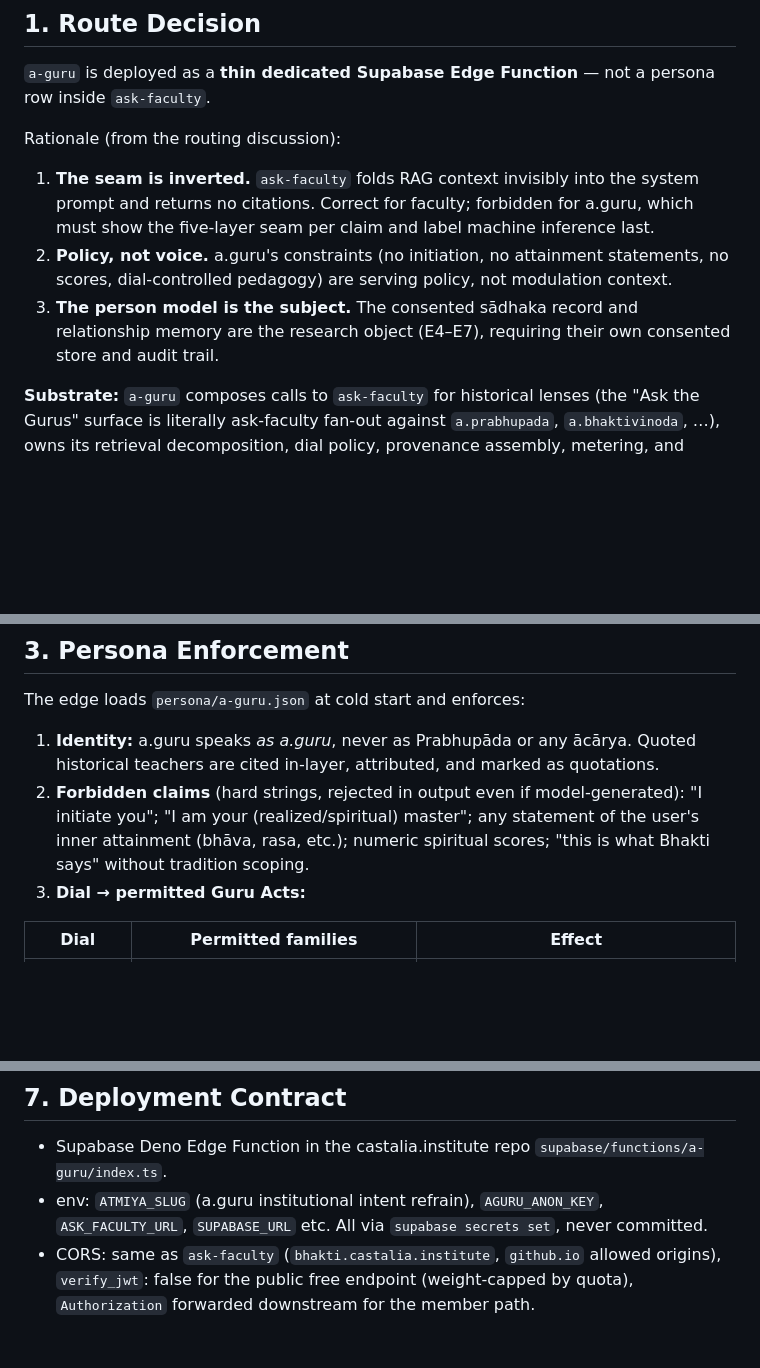
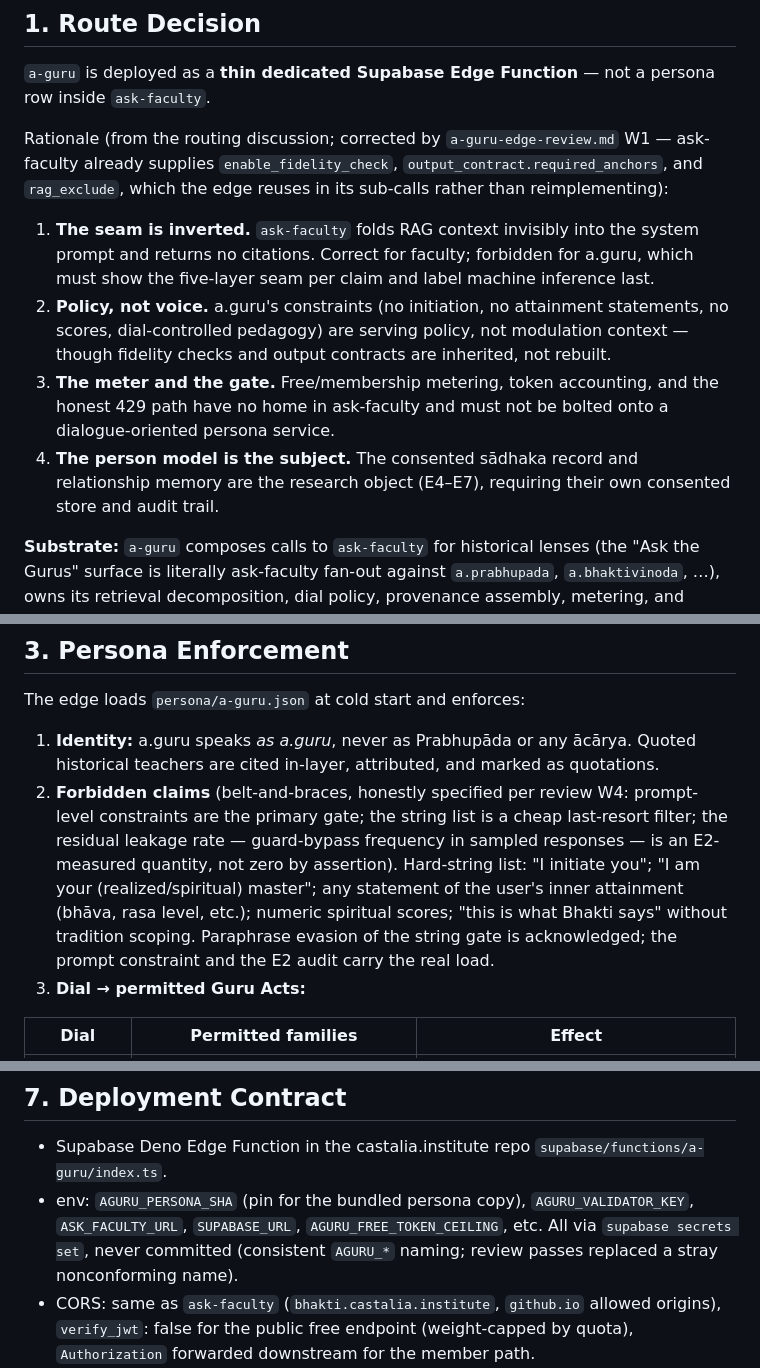
Before and after one commit to CastaliaInstitute/bhakti, a Markdown page: a-guru-edge.md, 3 parts joined by grey strips. Rendered like a GitHub page; blank space fills up the shorter version.

```diff
--- a/a-guru-edge.md
+++ b/a-guru-edge.md
@@ -11,11 +11,12 @@ Related: DESIGN.md §17 (technical architecture), ONTOLOGY.md (entities), person
 
 `a-guru` is deployed as a **thin dedicated Supabase Edge Function** — not a persona row inside `ask-faculty`.
 
-Rationale (from the routing discussion):
+Rationale (from the routing discussion; corrected by `a-guru-edge-review.md` W1 — ask-faculty already supplies `enable_fidelity_check`, `output_contract.required_anchors`, and `rag_exclude`, which the edge reuses in its sub-calls rather than reimplementing):
 
 1. **The seam is inverted.** `ask-faculty` folds RAG context invisibly into the system prompt and returns no citations. Correct for faculty; forbidden for a.guru, which must show the five-layer seam per claim and label machine inference last.
-2. **Policy, not voice.** a.guru's constraints (no initiation, no attainment statements, no scores, dial-controlled pedagogy) are serving policy, not modulation context.
-3. **The person model is the subject.** The consented sādhaka record and relationship memory are the research object (E4–E7), requiring their own consented store and audit trail.
+2. **Policy, not voice.** a.guru's constraints (no initiation, no attainment statements, no scores, dial-controlled pedagogy) are serving policy, not modulation context — though fidelity checks and output contracts are inherited, not rebuilt.
+3. **The meter and the gate.** Free/membership metering, token accounting, and the honest 429 path have no home in ask-faculty and must not be bolted onto a dialogue-oriented persona service.
+4. **The person model is the subject.** The consented sādhaka record and relationship memory are the research object (E4–E7), requiring their own consented store and audit trail.
 
 **Substrate:** `a-guru` composes calls to `ask-faculty` for historical lenses (the "Ask the Gurus" surface is literally ask-faculty fan-out against `a.prabhupada`, `a.bhaktivinoda`, …), owns its retrieval decomposition, dial policy, provenance assembly, metering, and returns the citation-bearing contract the widget already speaks.
 
@@ -54,7 +54,7 @@ Notes:
 The edge loads `persona/a-guru.json` at cold start and enforces:
 
 1. **Identity:** a.guru speaks *as a.guru*, never as Prabhupāda or any ācārya. Quoted historical teachers are cited in-layer, attributed, and marked as quotations.
-2. **Forbidden claims** (hard strings, rejected in output even if model-generated): "I initiate you"; "I am your (realized/spiritual) master"; any statement of the user's inner attainment (bhāva, rasa, etc.); numeric spiritual scores; "this is what Bhakti says" without tradition scoping.
+2. **Forbidden claims** (belt-and-braces, honestly specified per review W4: prompt-level constraints are the primary gate; the string list is a cheap last-resort filter; the residual leakage rate — guard-bypass frequency in sampled responses — is an E2-measured quantity, not zero by assertion). Hard-string list: "I initiate you"; "I am your (realized/spiritual) master"; any statement of the user's inner attainment (bhāva, rasa level, etc.); numeric spiritual scores; "this is what Bhakti says" without tradition scoping. Paraphrase evasion of the string gate is acknowledged; the prompt constraint and the E2 audit carry the real load.
 3. **Dial → permitted Guru Acts:**
 
 | Dial | Permitted families | Effect |
@@ -104,6 +110,6 @@ The three honest states survive endpoint failures:
 ## 7. Deployment Contract
 
 - Supabase Deno Edge Function in the castalia.institute repo `supabase/functions/a-guru/index.ts`.
-- env: `ATMIYA_SLUG` (a.guru institutional intent refrain), `AGURU_ANON_KEY`, `ASK_FACULTY_URL`, `SUPABASE_URL` etc. All via `supabase secrets set`, never committed.
+- env: `AGURU_PERSONA_SHA` (pin for the bundled persona copy), `AGURU_VALIDATOR_KEY`, `ASK_FACULTY_URL`, `SUPABASE_URL`, `AGURU_FREE_TOKEN_CEILING`, etc. All via `supabase secrets set`, never committed (consistent `AGURU_*` naming; review passes replaced a stray nonconforming name).
 - CORS: same as `ask-faculty` (`bhakti.castalia.institute`, `github.io` allowed origins), `verify_jwt`: false for the public free endpoint (weight-capped by quota), `Authorization` forwarded downstream for the member path.
 - License note: responses quote sources under per-source rights rules; the endpoint adds citations **with locator + rights ref** toward the person-relevant layers, per AGENTS.md's two-kind provenance paragraph.
```
Also changed, not shown: other parts of a-guru-edge.md (+17 -12 lines).
